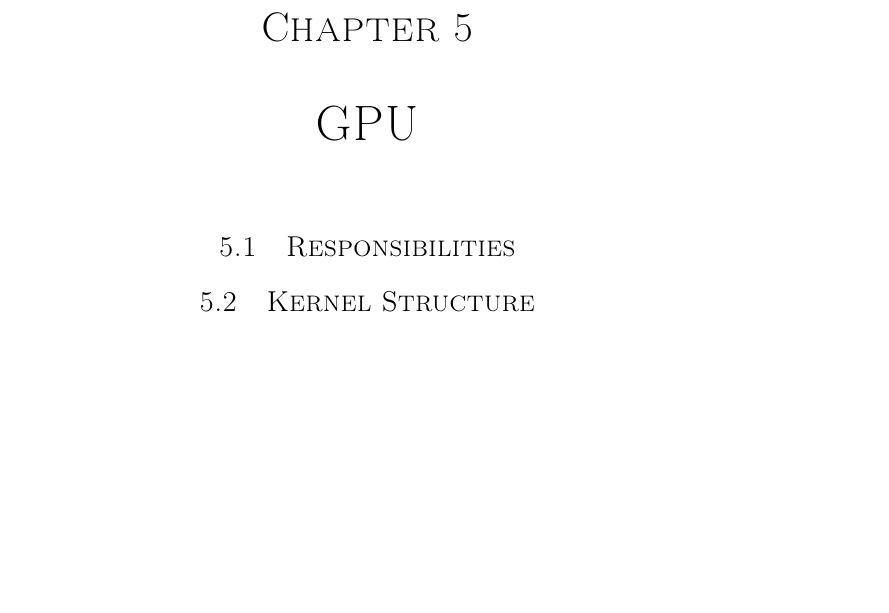
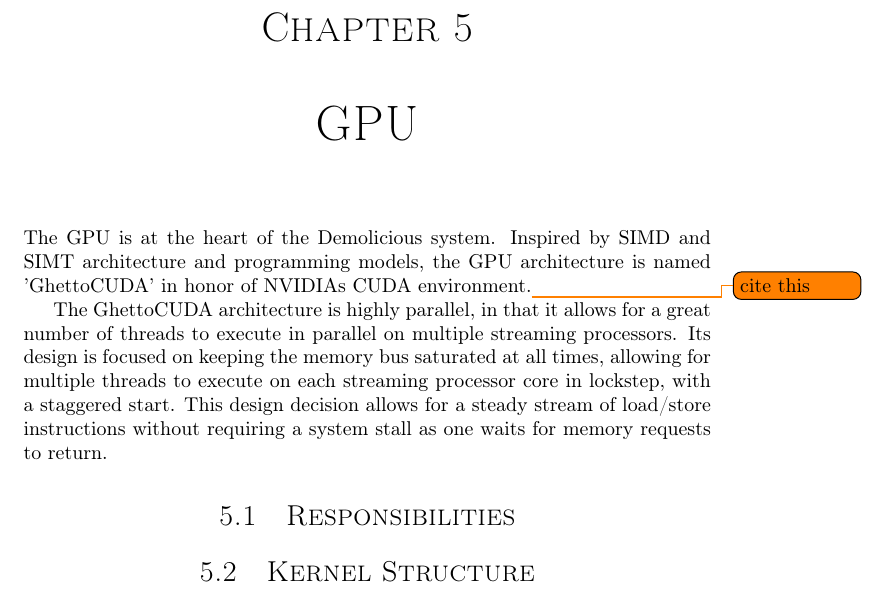
Before and after one commit to dmpro2014/report, a LaTeX thesis (report/report.tex, which reads report/gpu/gpu.tex): part of page 16 of 34, cut so that both start at the same text, the shorter picture padded with empty space. Compiled offline with pdfLaTeX.

Commit message:
Write in general about GPU

```diff
--- a/report/gpu/gpu.tex
+++ b/report/gpu/gpu.tex
@@ -1,4 +1,11 @@
 \chapter{GPU}
+
+The GPU is at the heart of the Demolicious system.
+Inspired by SIMD and SIMT architecture and programming models, the GPU architecture is named 'GhettoCUDA' in honor of NVIDIAs CUDA environment.\todo{cite this}
+
+The GhettoCUDA architecture is highly parallel, in that it allows for a great number of threads to execute in parallel on multiple streaming processors.
+Its design is focused on keeping the memory bus saturated at all times, allowing for multiple threads to execute on each streaming processor core in lockstep, with a staggered start.
+This design decision allows for a steady stream of load/store instructions without requiring a system stall as one waits for memory requests to return.
 
 \section{Responsibilities}
 
```
